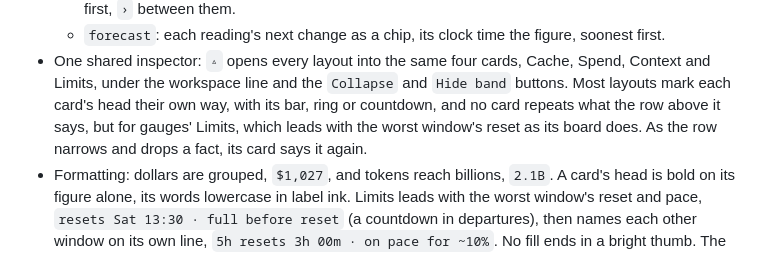
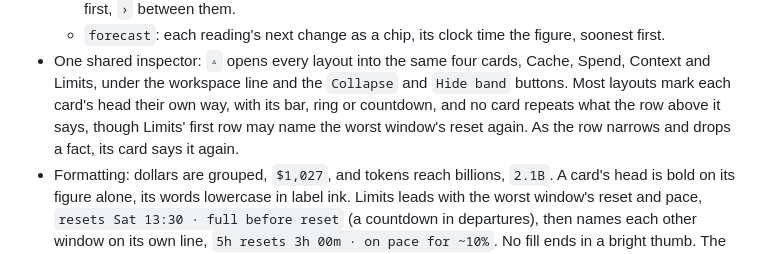
Before and after one commit to HMarzban/claude-mod, a Markdown page: plugins/session-usage-band/CHANGELOG.md, the part around the change. GitHub-like rendering.

Commit message:
docs: Limits' first row may repeat the worst window's reset, in gauges and tiles alike
Gauges and tiles both print the 7d's clock time on their row at wide
widths, and LIMITS leads with it, so the exemption names the lead row,
not one layout.

Co-Authored-By: Claude Opus 5.5 <noreply@anthropic.com>

```diff
--- a/plugins/session-usage-band/CHANGELOG.md
+++ b/plugins/session-usage-band/CHANGELOG.md
@@ -35,9 +35,9 @@ version may change how the band reads.
   Cache, Spend, Context and Limits, under the workspace line and the
   `Collapse` and `Hide band` buttons. Most layouts mark each card's head
   their own way, with its bar, ring or countdown, and no card repeats what
-  the row above it says, but for gauges' Limits, which leads with the
-  worst window's reset as its board does. As the row narrows and drops a
-  fact, its card says it again.
+  the row above it says, though Limits' first row may name the worst
+  window's reset again. As the row narrows and drops a fact, its card says
+  it again.
 - Formatting: dollars are grouped, `$1,027`, and tokens reach billions,
   `2.1B`. A card's head is bold on its figure alone, its words lowercase in
   label ink. Limits leads with the worst window's reset and pace, `resets
```
Also changed, not shown: plugins/session-usage-band/README.md (+2 -2 lines).
